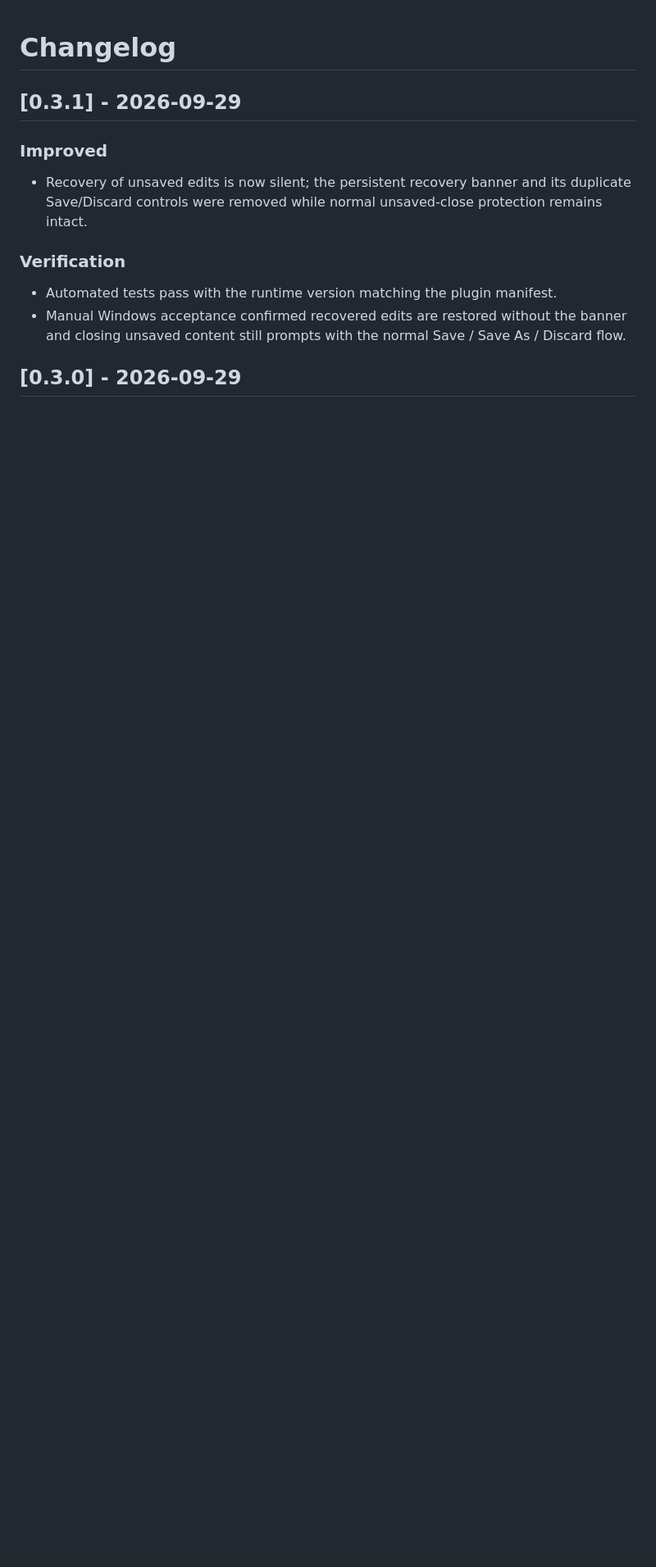
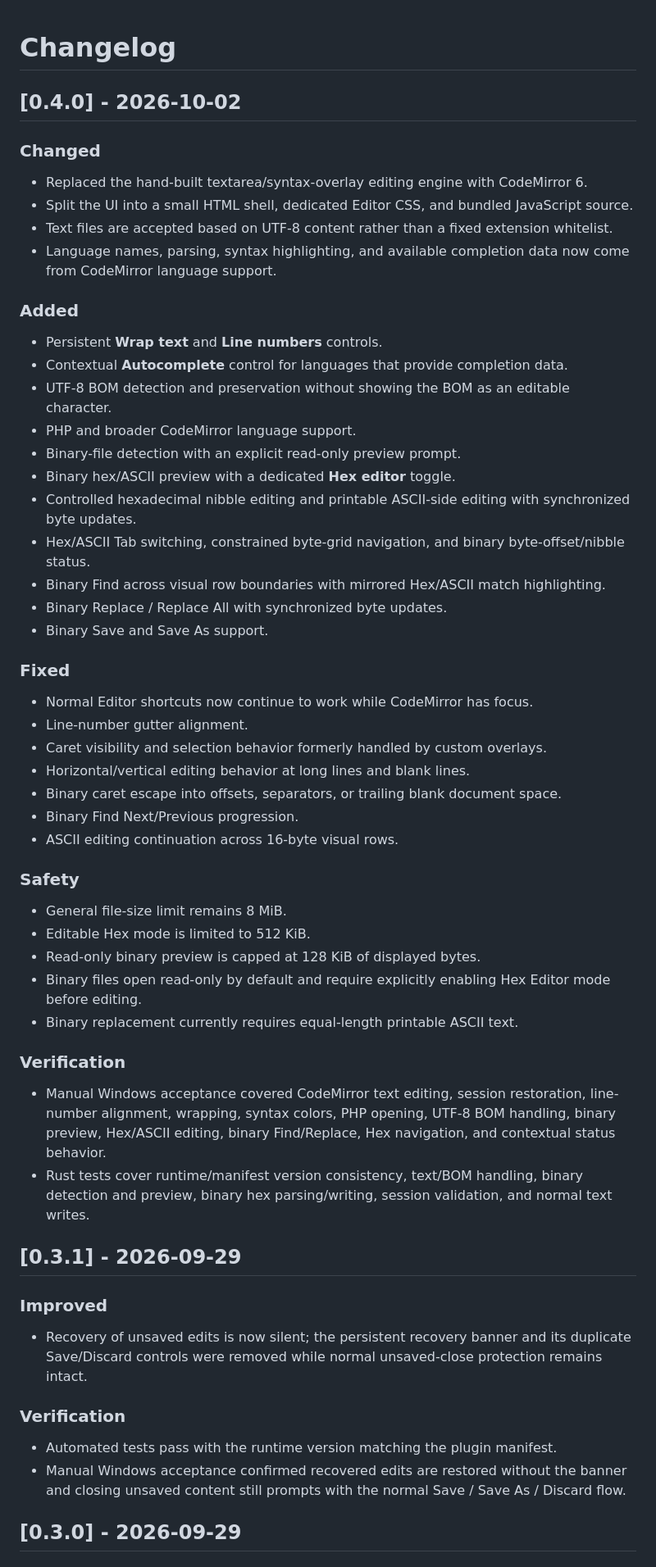
Before and after one commit to webbytenchi/remotehand-plugin-editor, a Markdown page: CHANGELOG.md, the part around the change. Shown at 82% size. Drawn GitHub-style; blank space fills up the shorter version.

Commit message:
Add Editor v0.4.0 changelog

```diff
--- a/CHANGELOG.md
+++ b/CHANGELOG.md
@@ -1,5 +1,50 @@
 # Changelog
 
+## [0.4.0] - 2026-10-02
+
+### Changed
+
+- Replaced the hand-built textarea/syntax-overlay editing engine with CodeMirror 6.
+- Split the UI into a small HTML shell, dedicated Editor CSS, and bundled JavaScript source.
+- Text files are accepted based on UTF-8 content rather than a fixed extension whitelist.
+- Language names, parsing, syntax highlighting, and available completion data now come from CodeMirror language support.
+
+### Added
+
+- Persistent **Wrap text** and **Line numbers** controls.
+- Contextual **Autocomplete** control for languages that provide completion data.
+- UTF-8 BOM detection and preservation without showing the BOM as an editable character.
+- PHP and broader CodeMirror language support.
+- Binary-file detection with an explicit read-only preview prompt.
+- Binary hex/ASCII preview with a dedicated **Hex editor** toggle.
+- Controlled hexadecimal nibble editing and printable ASCII-side editing with synchronized byte updates.
+- Hex/ASCII Tab switching, constrained byte-grid navigation, and binary byte-offset/nibble status.
+- Binary Find across visual row boundaries with mirrored Hex/ASCII match highlighting.
+- Binary Replace / Replace All with synchronized byte updates.
+- Binary Save and Save As support.
+
+### Fixed
+
+- Normal Editor shortcuts now continue to work while CodeMirror has focus.
+- Line-number gutter alignment.
+- Caret visibility and selection behavior formerly handled by custom overlays.
+- Horizontal/vertical editing behavior at long lines and blank lines.
+- Binary caret escape into offsets, separators, or trailing blank document space.
+- Binary Find Next/Previous progression.
+- ASCII editing continuation across 16-byte visual rows.
+
+### Safety
+
+- General file-size limit remains 8 MiB.
+- Editable Hex mode is limited to 512 KiB.
+- Read-only binary preview is capped at 128 KiB of displayed bytes.
+- Binary files open read-only by default and require explicitly enabling Hex Editor mode before editing.
+- Binary replacement currently requires equal-length printable ASCII text.
+
+### Verification
+
+- Manual Windows acceptance covered CodeMirror text editing, session restoration, line-number alignment, wrapping, syntax colors, PHP opening, UTF-8 BOM handling, binary preview, Hex/ASCII editing, binary Find/Replace, Hex navigation, and contextual status behavior.
+- Rust tests cover runtime/manifest version consistency, text/BOM handling, binary detection and preview, binary hex parsing/writing, session validation, and normal text writes.
 ## [0.3.1] - 2026-09-29
 
 ### Improved
```
